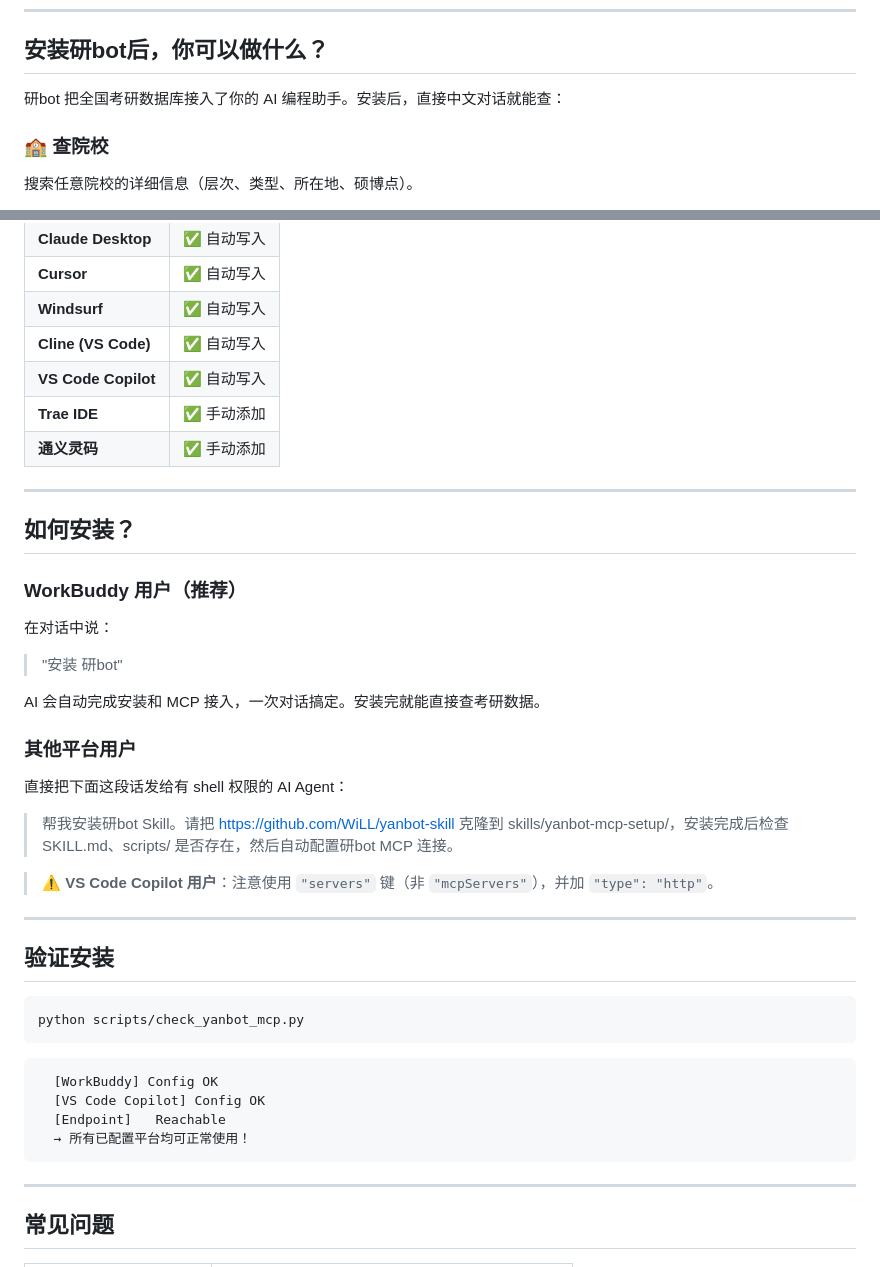
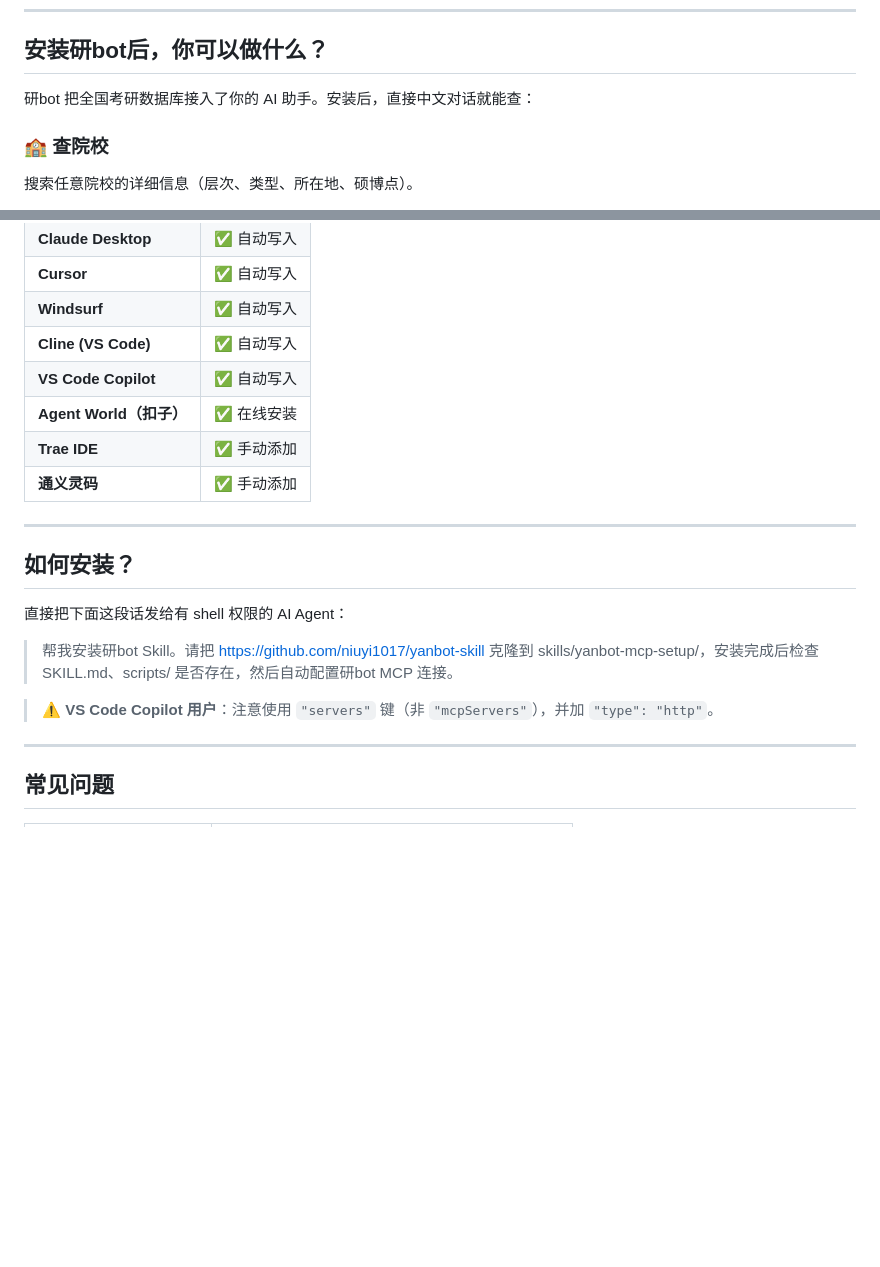
Before and after one commit to niuyi1017/yanbot-skill, a Markdown page: README.md, 2 parts joined by grey strips. GitHub-like rendering; blank space fills up the shorter version.

Commit message:
feat: 更新 README.md，修正描述并新增 Agent World 在线安装支持

````diff
--- a/README.md
+++ b/README.md
@@ -6,7 +6,7 @@
 
 ## 安装研bot后，你可以做什么？
 
-研bot 把全国考研数据库接入了你的 AI 编程助手。安装后，直接中文对话就能查：
+研bot 把全国考研数据库接入了你的 AI 助手。安装后，直接中文对话就能查：
 
 ### 🏫 查院校
 
@@ -59,6 +59,7 @@
 | **Windsurf** | ✅ 自动写入 |
 | **Cline (VS Code)** | ✅ 自动写入 |
 | **VS Code Copilot** | ✅ 自动写入 |
+| **Agent World（扣子）** | ✅ 在线安装 |
 | **Trae IDE** | ✅ 手动添加 |
 | **通义灵码** | ✅ 手动添加 |
 
@@ -66,36 +67,14 @@
 
 ## 如何安装？
 
-### WorkBuddy 用户（推荐）
 
-在对话中说：
-
-> "安装 研bot"
-
-AI 会自动完成安装和 MCP 接入，一次对话搞定。安装完就能直接查考研数据。
-
-### 其他平台用户
 
 直接把下面这段话发给有 shell 权限的 AI Agent：
 
-> 帮我安装研bot Skill。请把 https://github.com/WiLL/yanbot-skill 克隆到 skills/yanbot-mcp-setup/，安装完成后检查 SKILL.md、scripts/ 是否存在，然后自动配置研bot MCP 连接。
+> 帮我安装研bot Skill。请把 https://github.com/niuyi1017/yanbot-skill 克隆到 skills/yanbot-mcp-setup/，安装完成后检查 SKILL.md、scripts/ 是否存在，然后自动配置研bot MCP 连接。
 
 > ⚠️ **VS Code Copilot 用户**：注意使用 `"servers"` 键（非 `"mcpServers"`），并加 `"type": "http"`。
 
----
-
-## 验证安装
-
-```bash
-python scripts/check_yanbot_mcp.py
-```
-
-```
-  [WorkBuddy] Config OK
-  [VS Code Copilot] Config OK
-  [Endpoint]   Reachable
-  → 所有已配置平台均可正常使用！
-```
 
 ---
 
````
